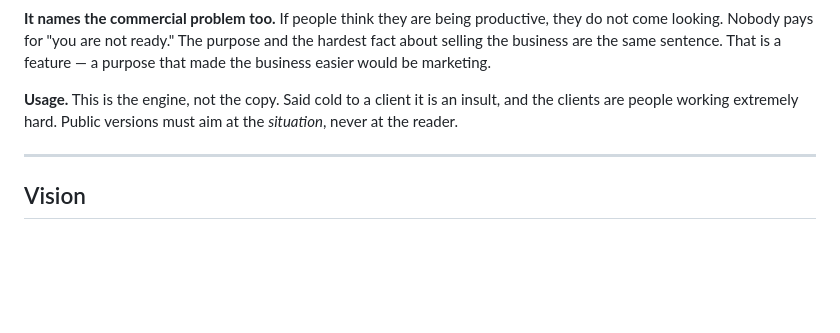
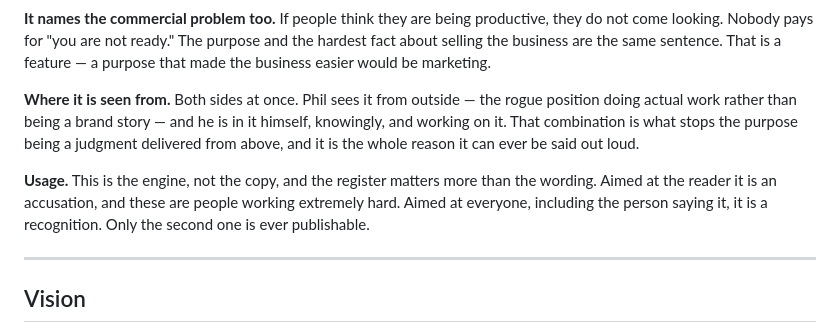
Before and after one commit to RogueDrones/RogueDrones_Website, a Markdown page: docs/FOUNDATIONS.md, the part around the change. Drawn GitHub-style; blank space fills up the shorter version.

Commit message:
Record that the purpose is seen from both sides
Phil sees it from outside and is knowingly in it himself. That combination
is what stops it being a judgment from above, and it changes the usage
rule: aimed at the reader it is an accusation, aimed at everyone including
the speaker it is a recognition. Only the second is publishable.

Co-Authored-By: Claude Opus 5 <noreply@anthropic.com>

```diff
--- a/docs/FOUNDATIONS.md
+++ b/docs/FOUNDATIONS.md
@@ -26,9 +26,15 @@ not come looking. Nobody pays for "you are not ready." The purpose and the harde
 selling the business are the same sentence. That is a feature — a purpose that made the
 business easier would be marketing.
 
-**Usage.** This is the engine, not the copy. Said cold to a client it is an insult, and the
-clients are people working extremely hard. Public versions must aim at the *situation*, never
-at the reader.
+**Where it is seen from.** Both sides at once. Phil sees it from outside — the rogue position
+doing actual work rather than being a brand story — and he is in it himself, knowingly, and
+working on it. That combination is what stops the purpose being a judgment delivered from
+above, and it is the whole reason it can ever be said out loud.
+
+**Usage.** This is the engine, not the copy, and the register matters more than the wording.
+Aimed at the reader it is an accusation, and these are people working extremely hard. Aimed at
+everyone, including the person saying it, it is a recognition. Only the second one is ever
+publishable.
 
 ---
 
```
